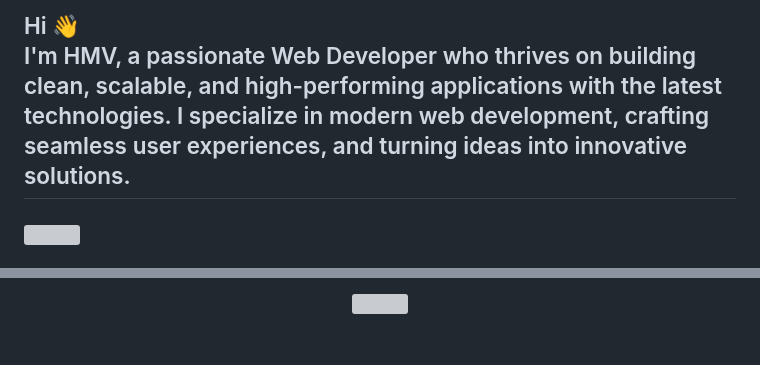
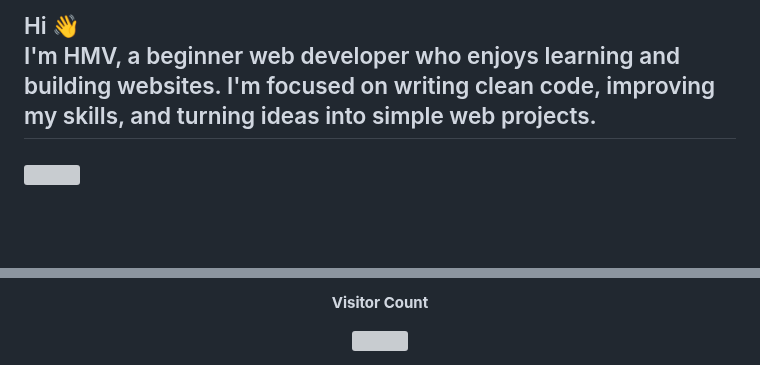
Before and after one commit to AmjustGettingStarted/AmjustGettingStarted, a Markdown page: README.md, 2 parts joined by grey strips. GitHub-like rendering; blank space fills up the shorter version; grey boxes are pictures that could not be loaded.

Commit message:
Update README.md
Chatgpt Assisted

```diff
--- a/README.md
+++ b/README.md
@@ -1,8 +1,11 @@
-<h2 align="left">Hi 👋 <br>I'm HMV, a passionate Web Developer who thrives on building clean, scalable, and high-performing applications with the latest technologies. I specialize in modern web development, crafting seamless user experiences, and turning ideas into innovative solutions.</h2>
+<h2 align="left" style="text-align: justify;">
+  Hi 👋<br>
+  I'm HMV, a beginner web developer who enjoys learning and building websites. I'm focused on writing clean code, improving my skills, and turning ideas into simple web projects.
+</h2>
 
 ###
 
-<img align="right" height="200" src="https://media1.giphy.com/media/v1.Y2lkPTc5MGI3NjExMGRyaWhrYnlmZGg5YzI0emQ5bm50bWg3czB2bjA4ODd2YnpqaDMwcSZlcD12MV9pbnRlcm5hbF9naWZfYnlfaWQmY3Q9Zw/1kkxWqT5nvLXupUTwK/giphy.gif"  />
+<img align="right" height="200" src="https://media1.giphy.com/media/v1.Y2lkPTc5MGI3NjExMGRyaWhrYnlmZGg5YzI0emQ5bm50bWg3czB2bjA4ODd2YnpqaDMwcSZlcD12MV9pbnRlcm5hbF9naWZfYnlfaWQmY3Q9Zw/1kkxWqT5nvLXupUTwK/giphy.gif" />
 
 ###
 
@@ -69,7 +70,6 @@
 ###
 
 <div align="center">
-  <img src="https://profile-counter.glitch.me/AmjustGettingStarted/count.svg?"  />
+  <p><strong>Visitor Count</strong></p>
+  <img src="https://profile-counter.glitch.me/AmjustGettingStarted/count.svg?" />
 </div>
-
-###
```
Also changed, not shown: other parts of README.md (+39 -41 lines).
